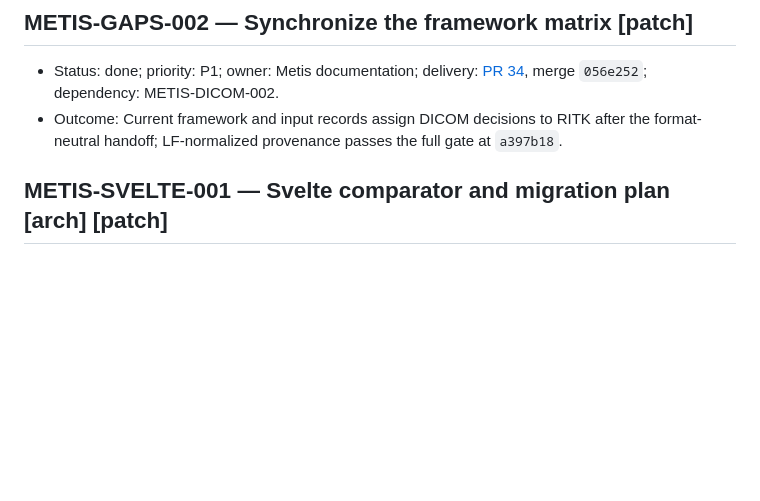
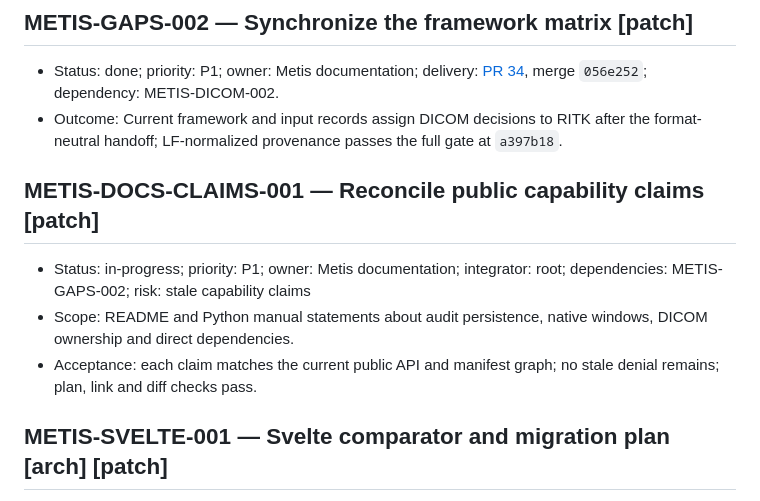
Before and after one commit to ryancinsight/metis, a Markdown page: backlog.md, the part around the change. GitHub-like rendering; blank space fills up the shorter version.

```diff
--- a/backlog.md
+++ b/backlog.md
@@ -87,6 +87,12 @@ an owner. “Unsupported” cannot replace delivery of a required mobile/native
 ## METIS-GAPS-002 — Synchronize the framework matrix [patch]
 - Status: done; priority: P1; owner: Metis documentation; delivery: [PR 34](https://github.com/ryancinsight/metis/pull/34), merge `056e252`; dependency: METIS-DICOM-002.
 - Outcome: Current framework and input records assign DICOM decisions to RITK after the format-neutral handoff; LF-normalized provenance passes the full gate at `a397b18`.
+
+<a id="METIS-DOCS-CLAIMS-001"></a>
+## METIS-DOCS-CLAIMS-001 — Reconcile public capability claims [patch]
+- Status: in-progress; priority: P1; owner: Metis documentation; integrator: root; dependencies: METIS-GAPS-002; risk: stale capability claims
+- Scope: README and Python manual statements about audit persistence, native windows, DICOM ownership and direct dependencies.
+- Acceptance: each claim matches the current public API and manifest graph; no stale denial remains; plan, link and diff checks pass.
 
 <a id="METIS-SVELTE-001"></a>
 ## METIS-SVELTE-001 — Svelte comparator and migration plan [arch] [patch]
```
Also changed, not shown: README.md (+10 -7 lines), docs/manual/python.md (+5 -4 lines).
